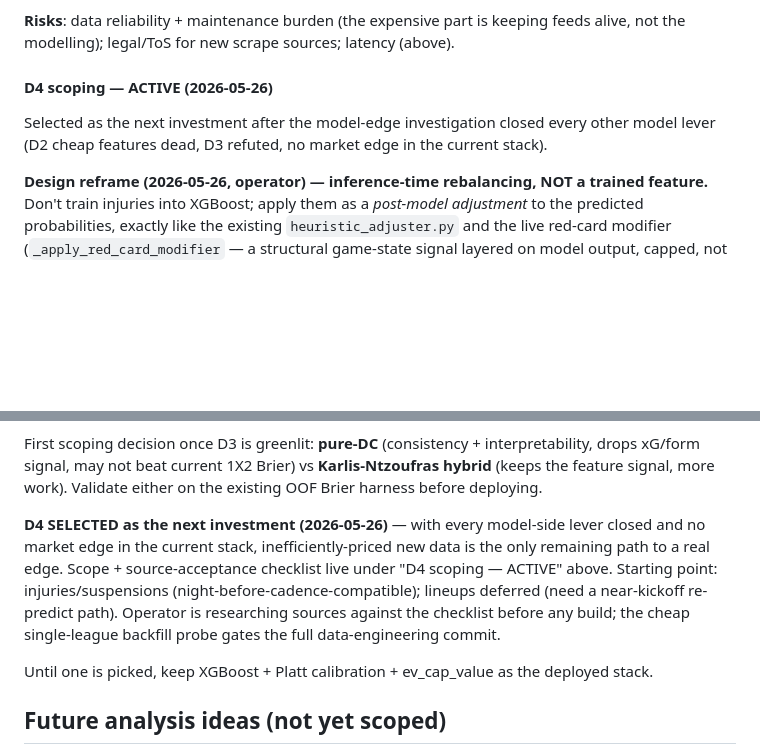
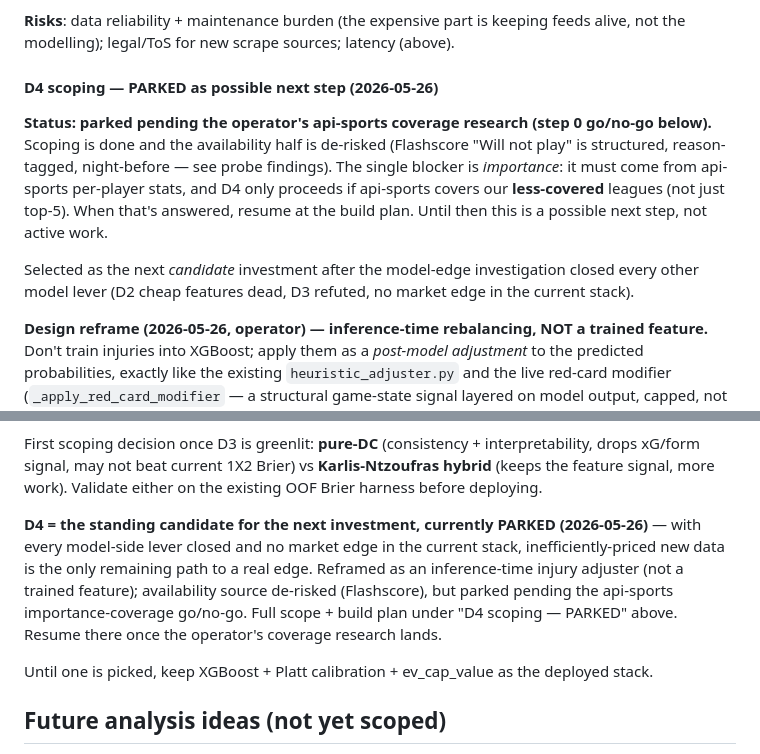
Before and after one commit to tcharos/AI-Powered-Sports-Predictions, a Markdown page: NEXT_STEPS.md, 2 parts joined by grey strips. Drawn GitHub-style; blank space fills up the shorter version.

Commit message:
docs(d4): park D4 as possible next step pending api-sports coverage check
Scoping done + availability half de-risked (Flashscore will-not-play is
structured/reason-tagged/night-before). Single blocker is importance,
which must come from api-sports — so D4 is parked behind the step-0
go/no-go (does api-sports cover the less-covered leagues, not just top-5).
Marked as the standing candidate next investment, not active work, until
the operator's coverage research lands.

Co-Authored-By: Claude Opus 4.7 <noreply@anthropic.com>

```diff
--- a/NEXT_STEPS.md
+++ b/NEXT_STEPS.md
@@ -192,9 +192,11 @@ These are the two real headroom directions after the D2 finding (cheap, market-p
 
 **Risks**: data reliability + maintenance burden (the expensive part is keeping feeds alive, not the modelling); legal/ToS for new scrape sources; latency (above).
 
-#### D4 scoping — ACTIVE (2026-05-26)
+#### D4 scoping — PARKED as possible next step (2026-05-26)
 
-Selected as the next investment after the model-edge investigation closed every other model lever (D2 cheap features dead, D3 refuted, no market edge in the current stack).
+**Status: parked pending the operator's api-sports coverage research (step 0 go/no-go below).** Scoping is done and the availability half is de-risked (Flashscore "Will not play" is structured, reason-tagged, night-before — see probe findings). The single blocker is *importance*: it must come from api-sports per-player stats, and D4 only proceeds if api-sports covers our **less-covered** leagues (not just top-5). When that's answered, resume at the build plan. Until then this is a possible next step, not active work.
+
+Selected as the next *candidate* investment after the model-edge investigation closed every other model lever (D2 cheap features dead, D3 refuted, no market edge in the current stack).
 
 **Design reframe (2026-05-26, operator) — inference-time rebalancing, NOT a trained feature.** Don't train injuries into XGBoost; apply them as a *post-model adjustment* to the predicted probabilities, exactly like the existing `heuristic_adjuster.py` and the live red-card modifier (`_apply_red_card_modifier` — a structural game-state signal layered on model output, capped, not trained). This **dissolves the backfill crux** that dominated the original scoping: an inference-time adjuster needs only *current* availability for upcoming fixtures, not point-in-time history across the 2010→ corpus. (For context, the backfill problem was real for the trained-feature path: confirmed the MatchHistory CSVs carry only team-level cards `HY/AY/HR/AR`, no player attribution, and there's zero player-level data in `data_sets/`.)
 
@@ -269,7 +271,7 @@ Remaining DC-only motivations (interpretable α/β strengths, BTTS/correct-score
 
 First scoping decision once D3 is greenlit: **pure-DC** (consistency + interpretability, drops xG/form signal, may not beat current 1X2 Brier) vs **Karlis-Ntzoufras hybrid** (keeps the feature signal, more work). Validate either on the existing OOF Brier harness before deploying.
 
-**D4 SELECTED as the next investment (2026-05-26)** — with every model-side lever closed and no market edge in the current stack, inefficiently-priced new data is the only remaining path to a real edge. Scope + source-acceptance checklist live under "D4 scoping — ACTIVE" above. Starting point: injuries/suspensions (night-before-cadence-compatible); lineups deferred (need a near-kickoff re-predict path). Operator is researching sources against the checklist before any build; the cheap single-league backfill probe gates the full data-engineering commit.
+**D4 = the standing candidate for the next investment, currently PARKED (2026-05-26)** — with every model-side lever closed and no market edge in the current stack, inefficiently-priced new data is the only remaining path to a real edge. Reframed as an inference-time injury adjuster (not a trained feature); availability source de-risked (Flashscore), but parked pending the api-sports importance-coverage go/no-go. Full scope + build plan under "D4 scoping — PARKED" above. Resume there once the operator's coverage research lands.
 
 Until one is picked, keep XGBoost + Platt calibration + ev_cap_value as the deployed stack.
 
```
